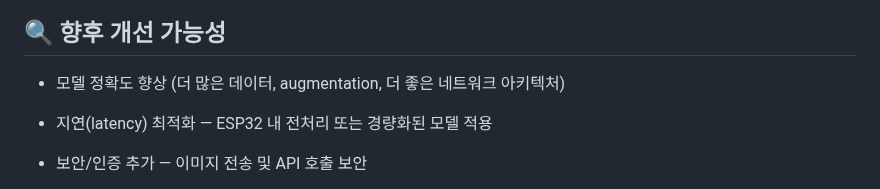
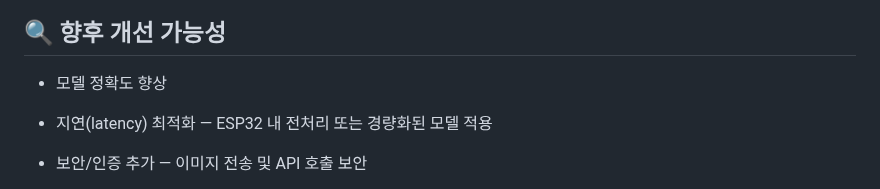
Before and after one commit to Yuna616/ESP32CAM_HumanClassifier, a Markdown page: readme.md, the part around the change. Rendered like a GitHub page.

```diff
--- a/readme.md
+++ b/readme.md
@@ -87,7 +87,7 @@ ESP32CAM_HumanClassifier/
 
 ## 🔍 향후 개선 가능성
 
--   모델 정확도 향상 (더 많은 데이터, augmentation, 더 좋은 네트워크 아키텍처)
+-   모델 정확도 향상
 
 -   지연(latency) 최적화 — ESP32 내 전처리 또는 경량화된 모델 적용
 
```
